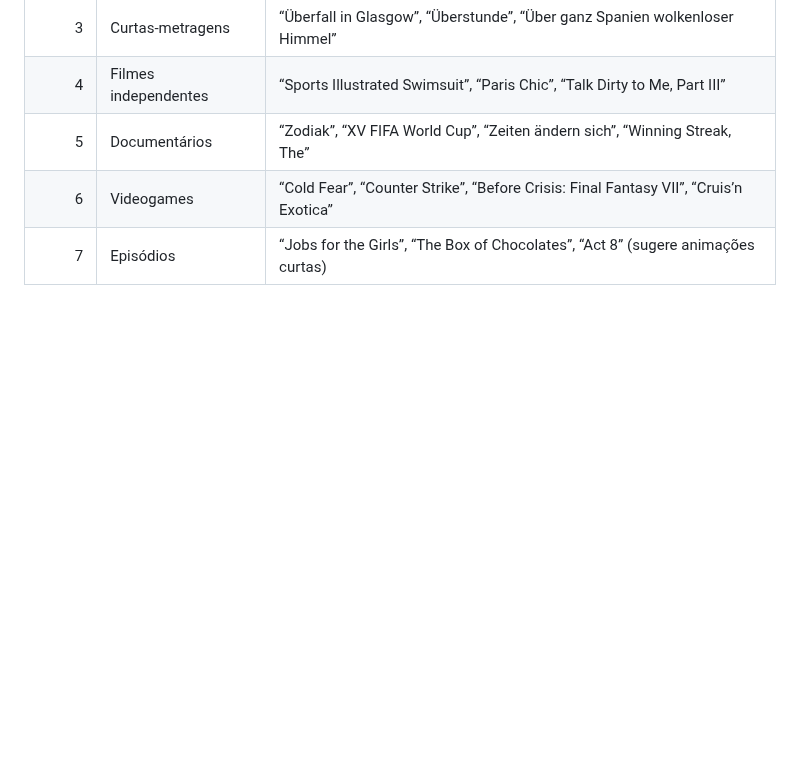
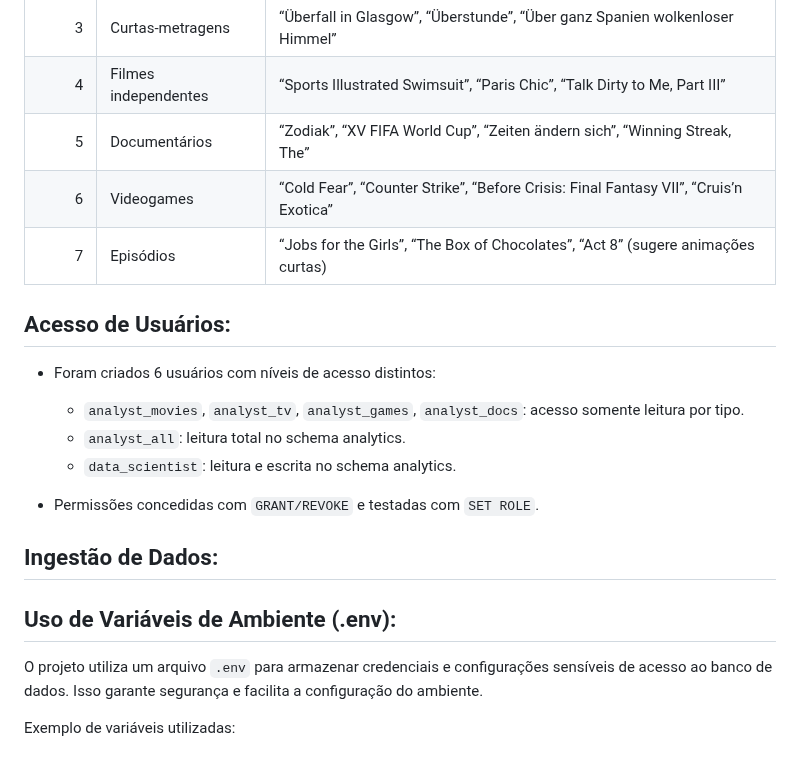
Before and after one commit to RafaelQuirino/dba_postgresql, a Markdown page: README.md, the part around one of its changes. Drawn GitHub-style; blank space fills up the shorter version.

````diff
--- a/README.md
+++ b/README.md
@@ -95,3 +95,21 @@ docker compose up -d
 | 5       | Documentários | “Zodiak”, “XV FIFA World Cup”, “Zeiten ändern sich”, “Winning Streak, The”                                              |
 | 6       | Videogames       | “Cold Fear”, “Counter Strike”, “Before Crisis: Final Fantasy VII”, “Cruis’n Exotica”                                     |
 | 7       | Episódios        | “Jobs for the Girls”, “The Box of Chocolates”, “Act 8” (sugere animações curtas)                                        |
+
+## Acesso de Usuários:
+
+- Foram criados 6 usuários com níveis de acesso distintos:
+
+    - ```analyst_movies```, ```analyst_tv```, ```analyst_games```, ```analyst_docs```: acesso somente leitura por tipo.
+    - ```analyst_all```: leitura total no schema analytics.
+    - ```data_scientist```: leitura e escrita no schema analytics.
+
+- Permissões concedidas com ```GRANT/REVOKE``` e testadas com ```SET ROLE```.
+
+## Ingestão de Dados:
+
+## Uso de Variáveis de Ambiente (.env):
+
+O projeto utiliza um arquivo ```.env``` para armazenar credenciais e configurações sensíveis de acesso ao banco de dados. Isso garante segurança e facilita a configuração do ambiente.
+
+Exemplo de variáveis utilizadas:
````
Also changed, not shown: other parts of README.md (+3 -3 lines).
